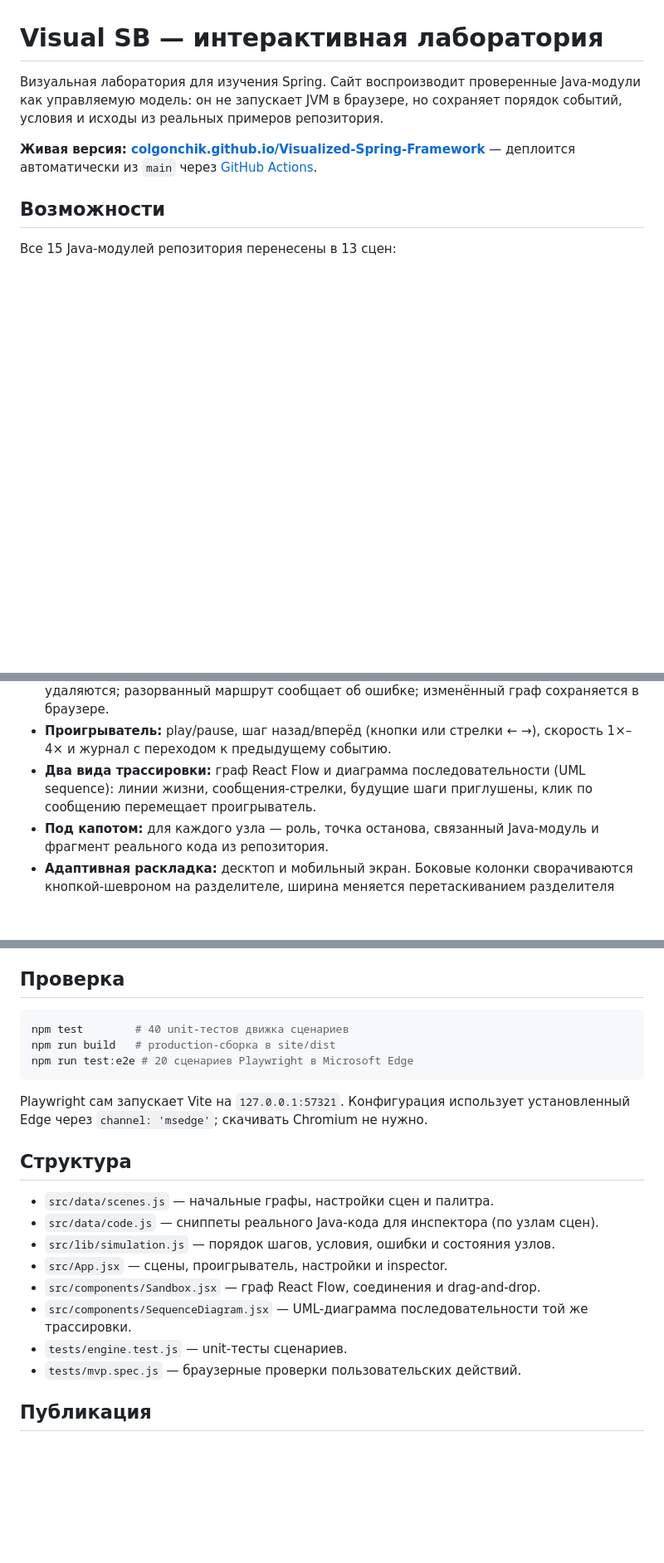
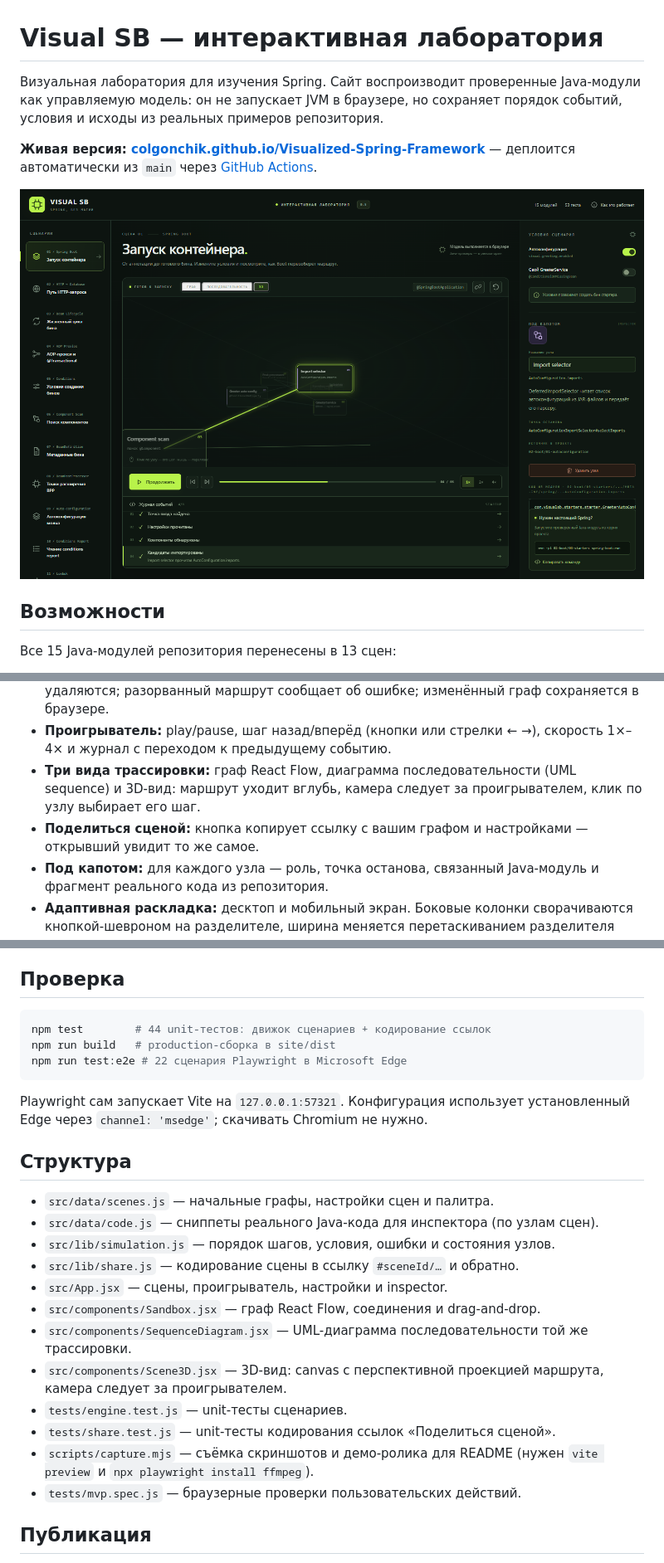
Before and after one commit to Colgonchik/Visualized-Spring-Framework, a Markdown page: site/README.md, 3 parts joined by grey strips. Shown at 83% size. GitHub-like rendering; pictures changed too: docs/images/site-3d.png (added); blank space fills up the shorter version.

````diff
--- a/site/README.md
+++ b/site/README.md
@@ -3,6 +3,8 @@
 Визуальная лаборатория для изучения Spring. Сайт воспроизводит проверенные Java-модули как управляемую модель: он не запускает JVM в браузере, но сохраняет порядок событий, условия и исходы из реальных примеров репозитория.
 
 **Живая версия: [colgonchik.github.io/Visualized-Spring-Framework](https://colgonchik.github.io/Visualized-Spring-Framework/)** — деплоится автоматически из `main` через [GitHub Actions](../.github/workflows/site-pages.yml).
+
+![Три вида трассировки: граф, UML и 3D](../docs/images/site-3d.png)
 
 ## Возможности
 
@@ -23,7 +25,8 @@
 - **13 · Миграции Flyway** (`#flyway`): `db/migration` → `flyway_schema_history` → схема; новая V3 вперёд и правка V1 как checksum mismatch.
 - **Свободная песочница:** узлы перетаскиваются, соединяются, переименовываются и удаляются; разорванный маршрут сообщает об ошибке; изменённый граф сохраняется в браузере.
 - **Проигрыватель:** play/pause, шаг назад/вперёд (кнопки или стрелки ← →), скорость 1×–4× и журнал с переходом к предыдущему событию.
-- **Два вида трассировки:** граф React Flow и диаграмма последовательности (UML sequence): линии жизни, сообщения-стрелки, будущие шаги приглушены, клик по сообщению перемещает проигрыватель.
+- **Три вида трассировки:** граф React Flow, диаграмма последовательности (UML sequence) и 3D-вид: маршрут уходит вглубь, камера следует за проигрывателем, клик по узлу выбирает его шаг.
+- **Поделиться сценой:** кнопка копирует ссылку с вашим графом и настройками — открывший увидит то же самое.
 - **Под капотом:** для каждого узла — роль, точка останова, связанный Java-модуль и фрагмент реального кода из репозитория.
 - **Адаптивная раскладка:** десктоп и мобильный экран. Боковые колонки сворачиваются кнопкой-шевроном на разделителе, ширина меняется перетаскиванием разделителя (двойной клик скрывает колонку); выбор запоминается в браузере.
 
@@ -79,9 +82,9 @@ npm run dev
 ## Проверка
 
 ```bash
-npm test        # 40 unit-тестов движка сценариев
+npm test        # 44 unit-тестов: движок сценариев + кодирование ссылок
 npm run build   # production-сборка в site/dist
-npm run test:e2e # 20 сценариев Playwright в Microsoft Edge
+npm run test:e2e # 22 сценария Playwright в Microsoft Edge
 ```
 
 Playwright сам запускает Vite на `127.0.0.1:57321`. Конфигурация использует установленный Edge через `channel: 'msedge'`; скачивать Chromium не нужно.
@@ -91,10 +94,14 @@ Playwright сам запускает Vite на `127.0.0.1:57321`. Конфигу
 - `src/data/scenes.js` — начальные графы, настройки сцен и палитра.
 - `src/data/code.js` — сниппеты реального Java-кода для инспектора (по узлам сцен).
 - `src/lib/simulation.js` — порядок шагов, условия, ошибки и состояния узлов.
+- `src/lib/share.js` — кодирование сцены в ссылку `#sceneId/…` и обратно.
 - `src/App.jsx` — сцены, проигрыватель, настройки и inspector.
 - `src/components/Sandbox.jsx` — граф React Flow, соединения и drag-and-drop.
 - `src/components/SequenceDiagram.jsx` — UML-диаграмма последовательности той же трассировки.
+- `src/components/Scene3D.jsx` — 3D-вид: canvas с перспективной проекцией маршрута, камера следует за проигрывателем.
 - `tests/engine.test.js` — unit-тесты сценариев.
+- `tests/share.test.js` — unit-тесты кодирования ссылок «Поделиться сценой».
+- `scripts/capture.mjs` — съёмка скриншотов и демо-ролика для README (нужен `vite preview` и `npx playwright install ffmpeg`).
 - `tests/mvp.spec.js` — браузерные проверки пользовательских действий.
 
 ## Публикация
````
Also changed, not shown: README.md (+11 -1 lines), TODO.md (+2 -2 lines), docs/images/site-graph.png (added), docs/images/site-mobile.png (added), docs/images/site-sequence.png (added), 9 other files.
